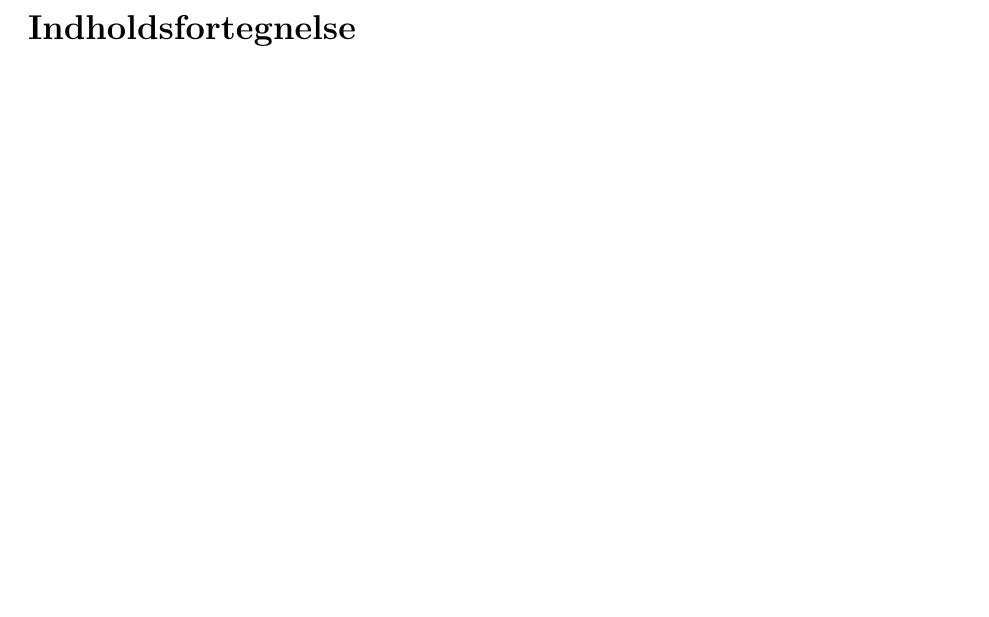
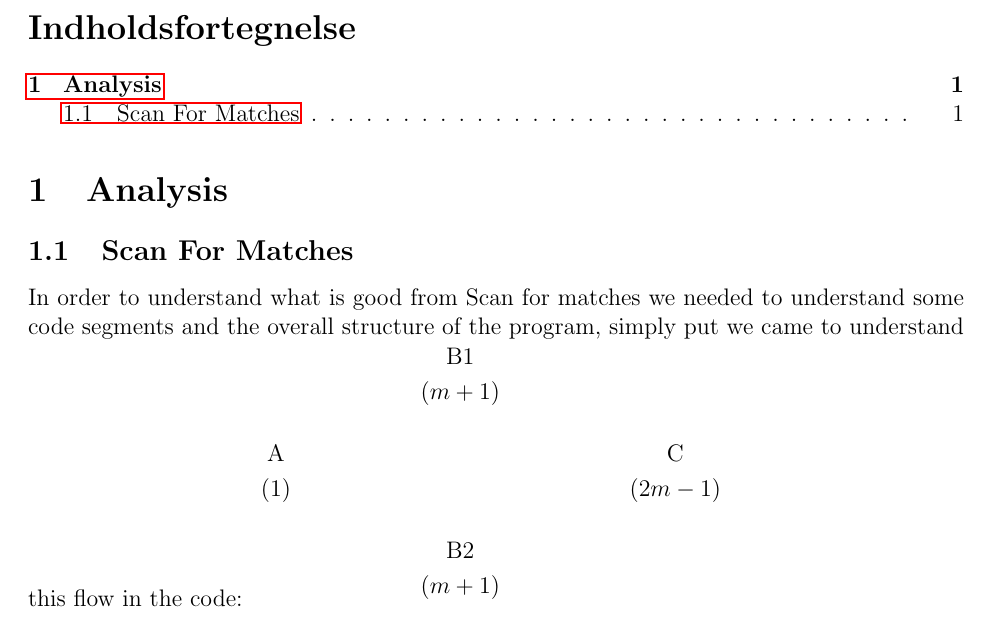
Before and after one commit to DIKU-bachelor/ScanForMatch, a LaTeX document (Report.tex): part of page 2 of 2, cut so that both start at the same text, the shorter picture padded with empty space. Compiled offline with pdfLaTeX.

Commit message:
analysis

```diff
--- a/Report.tex
+++ b/Report.tex
@@ -7,6 +7,8 @@
 \usepackage{array}
 \usepackage{amssymb}
 \usepackage{tikz}
+\usetikzlibrary{arrows}
+\usetikzlibrary{positioning}
 %\usepackage{pgfgantt}
 \usepackage{hyperref}
 \usepackage{graphicx}
@@ -22,7 +24,7 @@
 \definecolor{listinggray}{gray}{0.9}
 \usepackage{listings}
 \lstset{
-	language=,
+	language=C,
 	literate=
 		{æ}{{\ae}}1
 		{ø}{{\o}}1
@@ -66,5 +68,15 @@
 \end{center}
 \end{titlepage}
 \tableofcontents
+\section{Analysis}
+\subsection{Scan For Matches}
+In order to understand what is good from Scan for matches we needed to understand some code segments and the overall structure of the program, simply put we came to understand this flow in the code:
+\begin{tikzpicture}
+  [node distance=1cm and 2cm]
+  \node[label=above:A]  (A)                        {(1)};
+  \node[label=above:B1] (B1) [above right= of A]   {($m+1$)};
+  \node[label=above:B2] (B2) [below right= of A]   {($m+1$)};
+  \node[label=above:C]  (C)  [below right= of B1]  {($2m-1$)};
+\end{tikzpicture}
 
 \end{document}
```
Also changed, not shown: Report.pdf, 5 other files.
